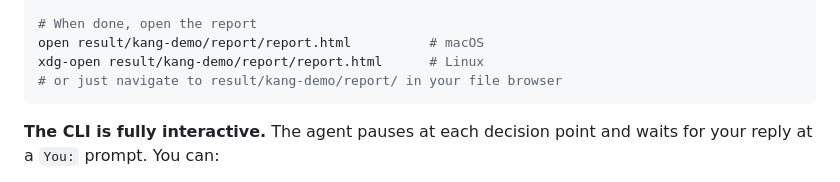
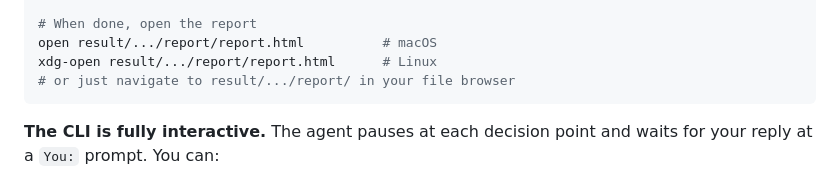
Before and after one commit to LinWZ-tw/agent1poc, a Markdown page: README.md, the part around the change. Rendered like a GitHub page.

Commit message:
Fix report file paths in README
Updated file paths in README for report access.

````diff
--- a/README.md
+++ b/README.md
@@ -62,9 +62,9 @@ python run_pipeline.py \
   --goal "Case-control: IFN-β stimulated (case) vs unstimulated (control) PBMCs, 2 donors per group"
 
 # When done, open the report
-open result/kang-demo/report/report.html          # macOS
-xdg-open result/kang-demo/report/report.html      # Linux
-# or just navigate to result/kang-demo/report/ in your file browser
+open result/.../report/report.html          # macOS
+xdg-open result/.../report/report.html      # Linux
+# or just navigate to result/.../report/ in your file browser
 ```
 
 **The CLI is fully interactive.** The agent pauses at each decision point and
````
